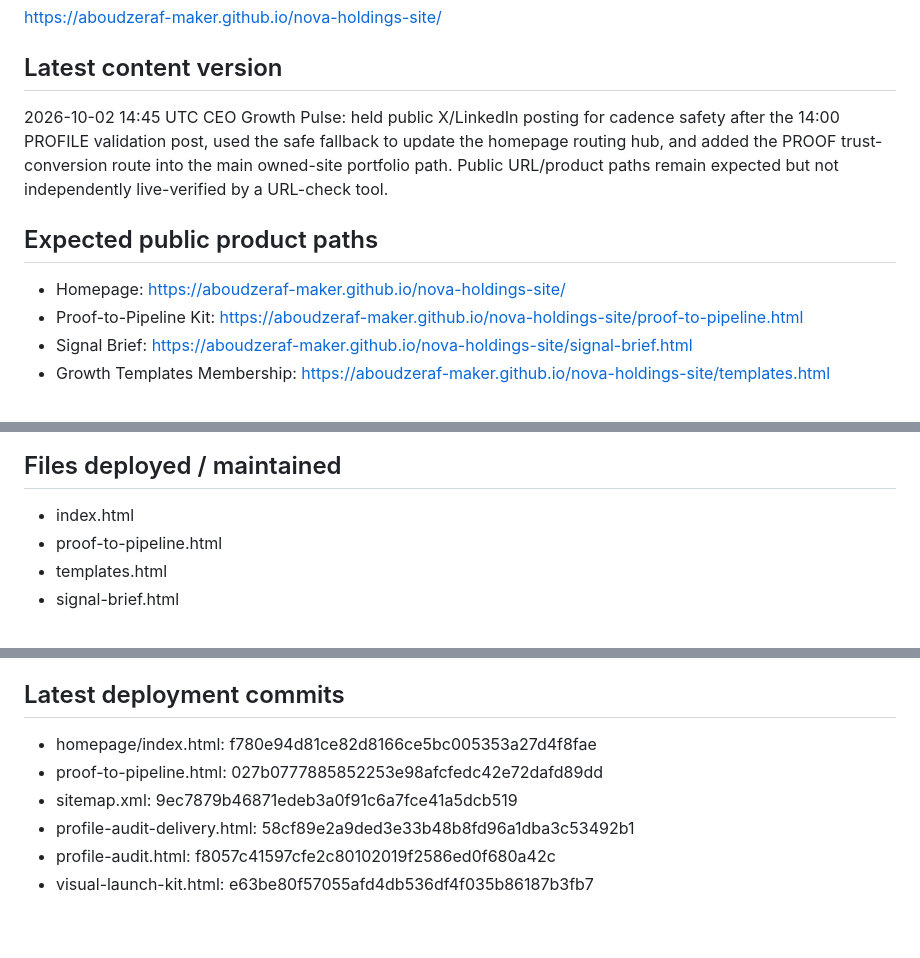
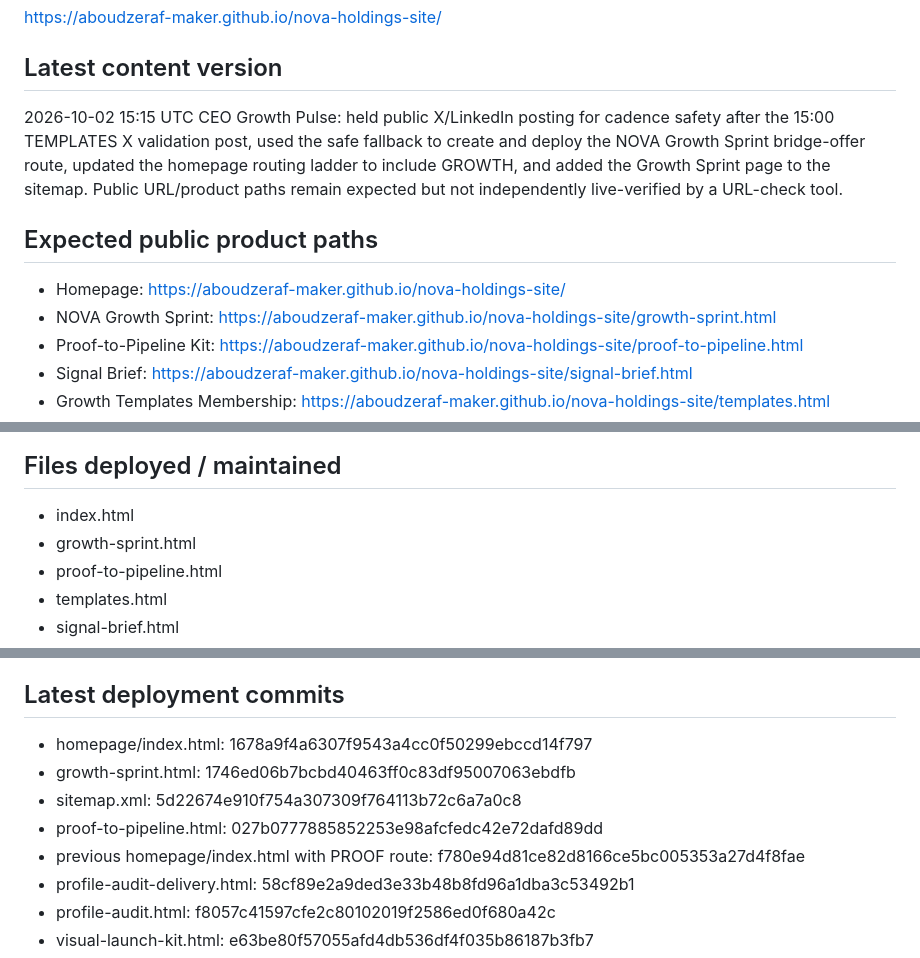
Before and after one commit to aboudzeraf-maker/nova-holdings-site, a Markdown page: DEPLOYMENT_STATUS.md, 3 parts joined by grey strips. Drawn GitHub-style; blank space fills up the shorter version.

Commit message:
Update deployment status for Growth Sprint route

```diff
--- a/DEPLOYMENT_STATUS.md
+++ b/DEPLOYMENT_STATUS.md
@@ -7,10 +7,11 @@ https://github.com/aboudzeraf-maker/nova-holdings-site
 https://aboudzeraf-maker.github.io/nova-holdings-site/
 
 ## Latest content version
-2026-10-02 14:45 UTC CEO Growth Pulse: held public X/LinkedIn posting for cadence safety after the 14:00 PROFILE validation post, used the safe fallback to update the homepage routing hub, and added the PROOF trust-conversion route into the main owned-site portfolio path. Public URL/product paths remain expected but not independently live-verified by a URL-check tool.
+2026-10-02 15:15 UTC CEO Growth Pulse: held public X/LinkedIn posting for cadence safety after the 15:00 TEMPLATES X validation post, used the safe fallback to create and deploy the NOVA Growth Sprint bridge-offer route, updated the homepage routing ladder to include GROWTH, and added the Growth Sprint page to the sitemap. Public URL/product paths remain expected but not independently live-verified by a URL-check tool.
 
 ## Expected public product paths
 - Homepage: https://aboudzeraf-maker.github.io/nova-holdings-site/
+- NOVA Growth Sprint: https://aboudzeraf-maker.github.io/nova-holdings-site/growth-sprint.html
 - Proof-to-Pipeline Kit: https://aboudzeraf-maker.github.io/nova-holdings-site/proof-to-pipeline.html
 - Signal Brief: https://aboudzeraf-maker.github.io/nova-holdings-site/signal-brief.html
 - Growth Templates Membership: https://aboudzeraf-maker.github.io/nova-holdings-site/templates.html
@@ -23,6 +24,7 @@ https://aboudzeraf-maker.github.io/nova-holdings-site/
 
 ## Files deployed / maintained
 - index.html
+- growth-sprint.html
 - proof-to-pipeline.html
 - templates.html
 - signal-brief.html
@@ -42,9 +44,11 @@ https://aboudzeraf-maker.github.io/nova-holdings-site/
 - DEPLOYMENT_STATUS.md
 
 ## Latest deployment commits
-- homepage/index.html: f780e94d81ce82d8166ce5bc005353a27d4f8fae
+- homepage/index.html: 1678a9f4a6307f9543a4cc0f50299ebccd14f797
+- growth-sprint.html: 1746ed06b7bcbd40463ff0c83df95007063ebdfb
+- sitemap.xml: 5d22674e910f754a307309f764113b72c6a7a0c8
 - proof-to-pipeline.html: 027b0777885852253e98afcfedc42e72dafd89dd
-- sitemap.xml: 9ec7879b46871edeb3a0f91c6a7fce41a5dcb519
+- previous homepage/index.html with PROOF route: f780e94d81ce82d8166ce5bc005353a27d4f8fae
 - profile-audit-delivery.html: 58cf89e2a9ded3e33b48b8fd96a1dba3c53492b1
 - profile-audit.html: f8057c41597cfe2c80102019f2586ed0f680a42c
 - visual-launch-kit.html: e63be80f57055afd4db536df4f035b86187b3fb7
```
